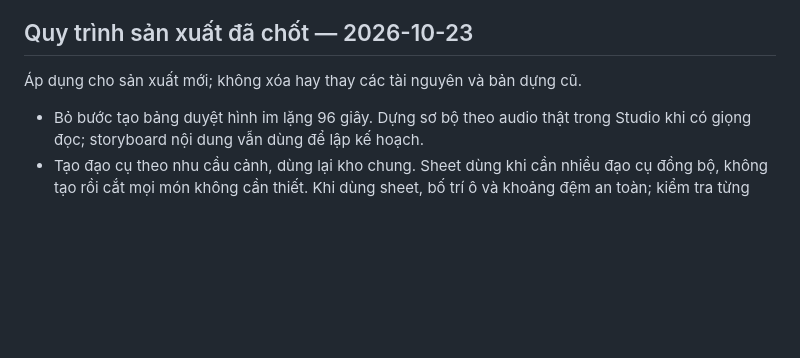
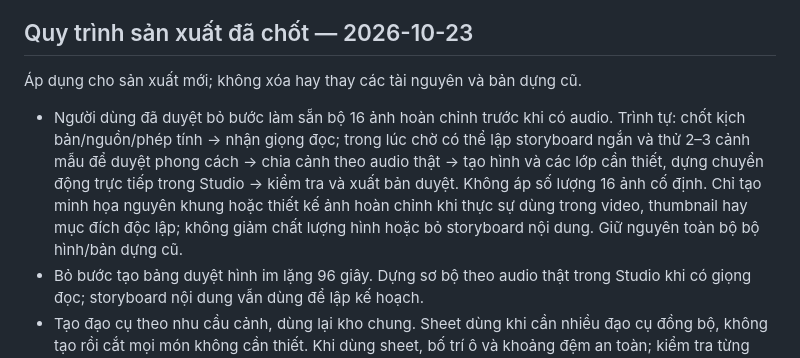
Before and after one commit to tai23082004l02-svg/Credit_Studio, a Markdown page: docs/NEXT_CHAT.md, the part around the change. Drawn GitHub-style; blank space fills up the shorter version.

Commit message:
docs: record approved audio-led artwork workflow

```diff
--- a/docs/NEXT_CHAT.md
+++ b/docs/NEXT_CHAT.md
@@ -7,6 +7,7 @@ Cập nhật **2026-10-23**, múi giờ Asia/Saigon. Đây là trạng thái hi
 
 Áp dụng cho sản xuất mới; không xóa hay thay các tài nguyên và bản dựng cũ.
 
+- Người dùng đã duyệt bỏ bước làm sẵn bộ 16 ảnh hoàn chỉnh trước khi có audio. Trình tự: chốt kịch bản/nguồn/phép tính → nhận giọng đọc; trong lúc chờ có thể lập storyboard ngắn và thử 2–3 cảnh mẫu để duyệt phong cách → chia cảnh theo audio thật → tạo hình và các lớp cần thiết, dựng chuyển động trực tiếp trong Studio → kiểm tra và xuất bản duyệt. Không áp số lượng 16 ảnh cố định. Chỉ tạo minh họa nguyên khung hoặc thiết kế ảnh hoàn chỉnh khi thực sự dùng trong video, thumbnail hay mục đích độc lập; không giảm chất lượng hình hoặc bỏ storyboard nội dung. Giữ nguyên toàn bộ bộ hình/bản dựng cũ.
 - Bỏ bước tạo bảng duyệt hình im lặng 96 giây. Dựng sơ bộ theo audio thật trong Studio khi có giọng đọc; storyboard nội dung vẫn dùng để lập kế hoạch.
 - Tạo đạo cụ theo nhu cầu cảnh, dùng lại kho chung. Sheet dùng khi cần nhiều đạo cụ đồng bộ, không tạo rồi cắt mọi món không cần thiết. Khi dùng sheet, bố trí ô và khoảng đệm an toàn; kiểm tra từng PNG sau cắt ở kích thước gốc và trong cảnh, giữ đủ góc, cạnh, đầu/tay/chân, không lẹm hình hoặc dính ô bên cạnh. Giữ nguồn và tọa độ cắt.
 - Bỏ xuất MP4 đầy đủ sau mỗi chỉnh sửa nhỏ. Duyệt trong Studio hoặc xuất đoạn thay đổi; xuất toàn bộ ở mốc duyệt bản dựng sau kiểm tra.
```
